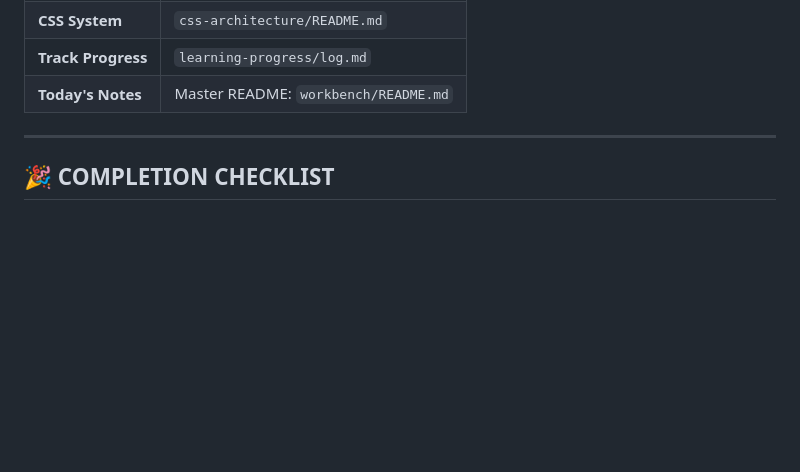
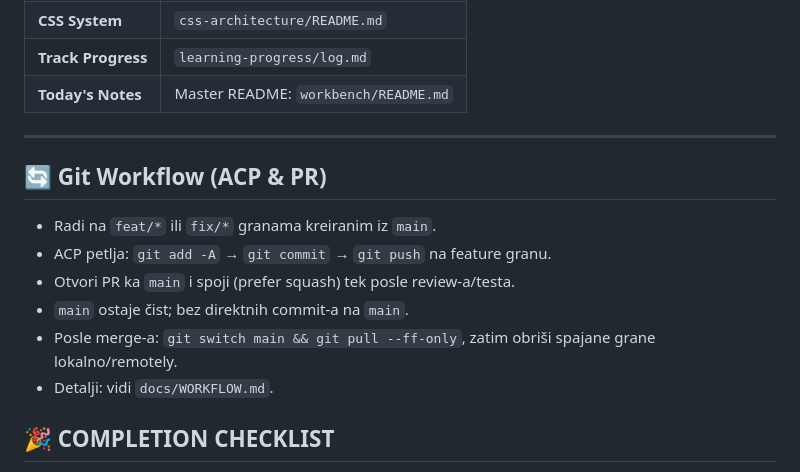
Before and after one commit to josip-pavlovic-dev/html-css-js-portfolio, a Markdown page: workbench/COMPLETION_SUMMARY.md, the part around the change. Drawn GitHub-style; blank space fills up the shorter version.

```diff
--- a/workbench/COMPLETION_SUMMARY.md
+++ b/workbench/COMPLETION_SUMMARY.md
@@ -298,6 +298,15 @@ workbench/
 
 ---
 
+## 🔄 Git Workflow (ACP & PR)
+
+- Radi na `feat/*` ili `fix/*` granama kreiranim iz `main`.
+- ACP petlja: `git add -A` → `git commit` → `git push` na feature granu.
+- Otvori PR ka `main` i spoji (prefer squash) tek posle review-a/testa.
+- `main` ostaje čist; bez direktnih commit-a na `main`.
+- Posle merge-a: `git switch main && git pull --ff-only`, zatim obriši spajane grane lokalno/remotely.
+- Detalji: vidi `docs/WORKFLOW.md`.
+
 ## 🎉 COMPLETION CHECKLIST
 
 - ✅ CSS variables system created (7 files)
```
Also changed, not shown: accordion/README.md (+1 -1 lines).
